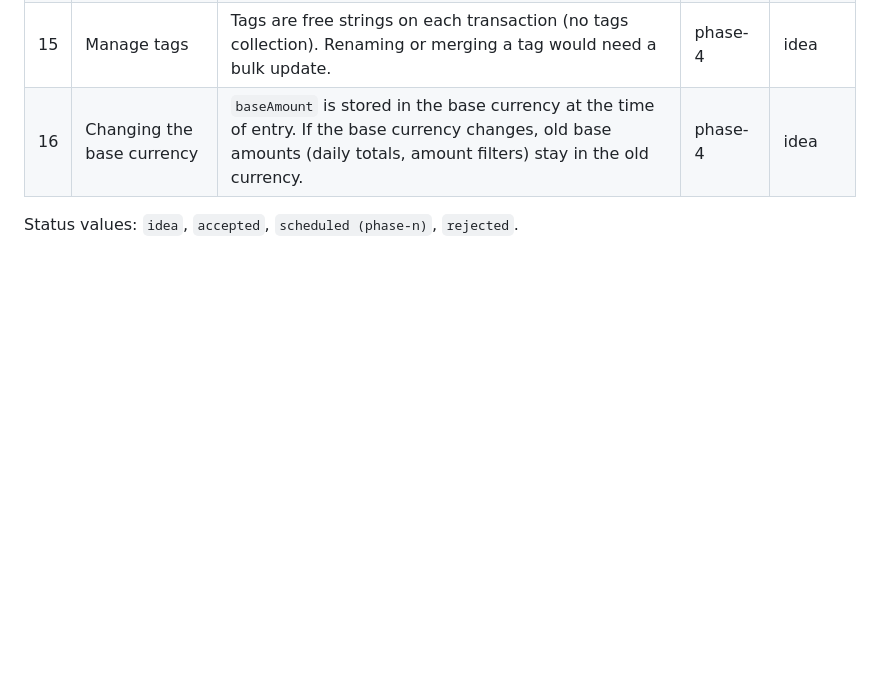
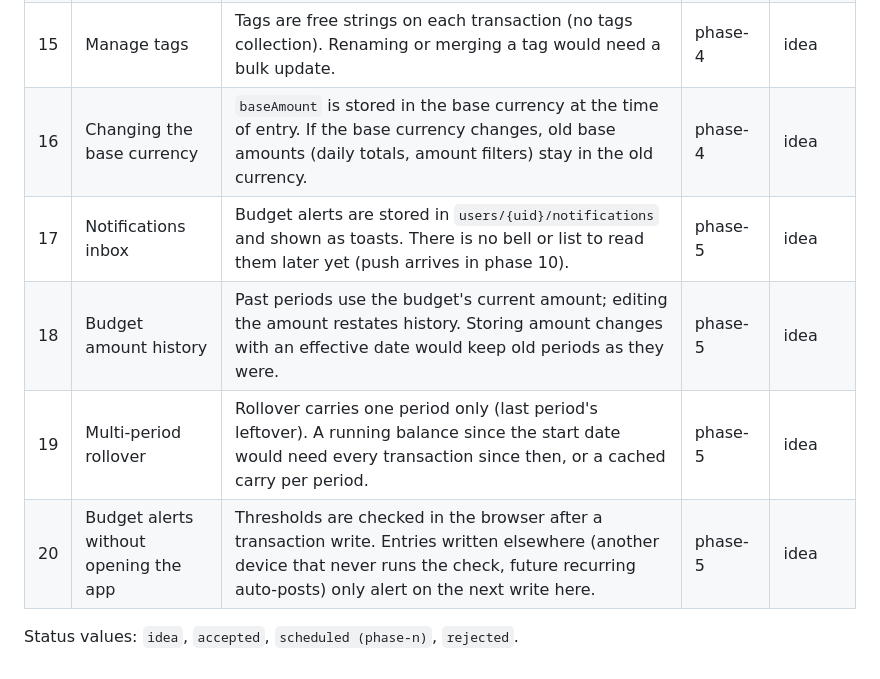
Before and after one commit to TharunChowdary744/expense-tracker, a Markdown page: docs/BACKLOG.md, the part around the change. Rendered like a GitHub page; blank space fills up the shorter version.

```diff
--- a/docs/BACKLOG.md
+++ b/docs/BACKLOG.md
@@ -20,5 +20,9 @@ Ideas and deferred work noted during phases instead of being built. Each item is
 | 14  | Sync quick-add preferences                 | Last account, recent categories, payees, tags and last FX rates are kept in this browser's localStorage. Storing them on `users/{uid}` would follow the user across devices.                                                                                             | phase-4        | idea   |
 | 15  | Manage tags                                | Tags are free strings on each transaction (no tags collection). Renaming or merging a tag would need a bulk update.                                                                                                                                                      | phase-4        | idea   |
 | 16  | Changing the base currency                 | `baseAmount` is stored in the base currency at the time of entry. If the base currency changes, old base amounts (daily totals, amount filters) stay in the old currency.                                                                                                | phase-4        | idea   |
+| 17  | Notifications inbox                        | Budget alerts are stored in `users/{uid}/notifications` and shown as toasts. There is no bell or list to read them later yet (push arrives in phase 10).                                                                                                                 | phase-5        | idea   |
+| 18  | Budget amount history                      | Past periods use the budget's current amount; editing the amount restates history. Storing amount changes with an effective date would keep old periods as they were.                                                                                                    | phase-5        | idea   |
+| 19  | Multi-period rollover                      | Rollover carries one period only (last period's leftover). A running balance since the start date would need every transaction since then, or a cached carry per period.                                                                                                 | phase-5        | idea   |
+| 20  | Budget alerts without opening the app      | Thresholds are checked in the browser after a transaction write. Entries written elsewhere (another device that never runs the check, future recurring auto-posts) only alert on the next write here.                                                                    | phase-5        | idea   |
 
 Status values: `idea`, `accepted`, `scheduled (phase-n)`, `rejected`.
```
Also changed, not shown: docs/ARCHITECTURE.md (+8 -0 lines).
